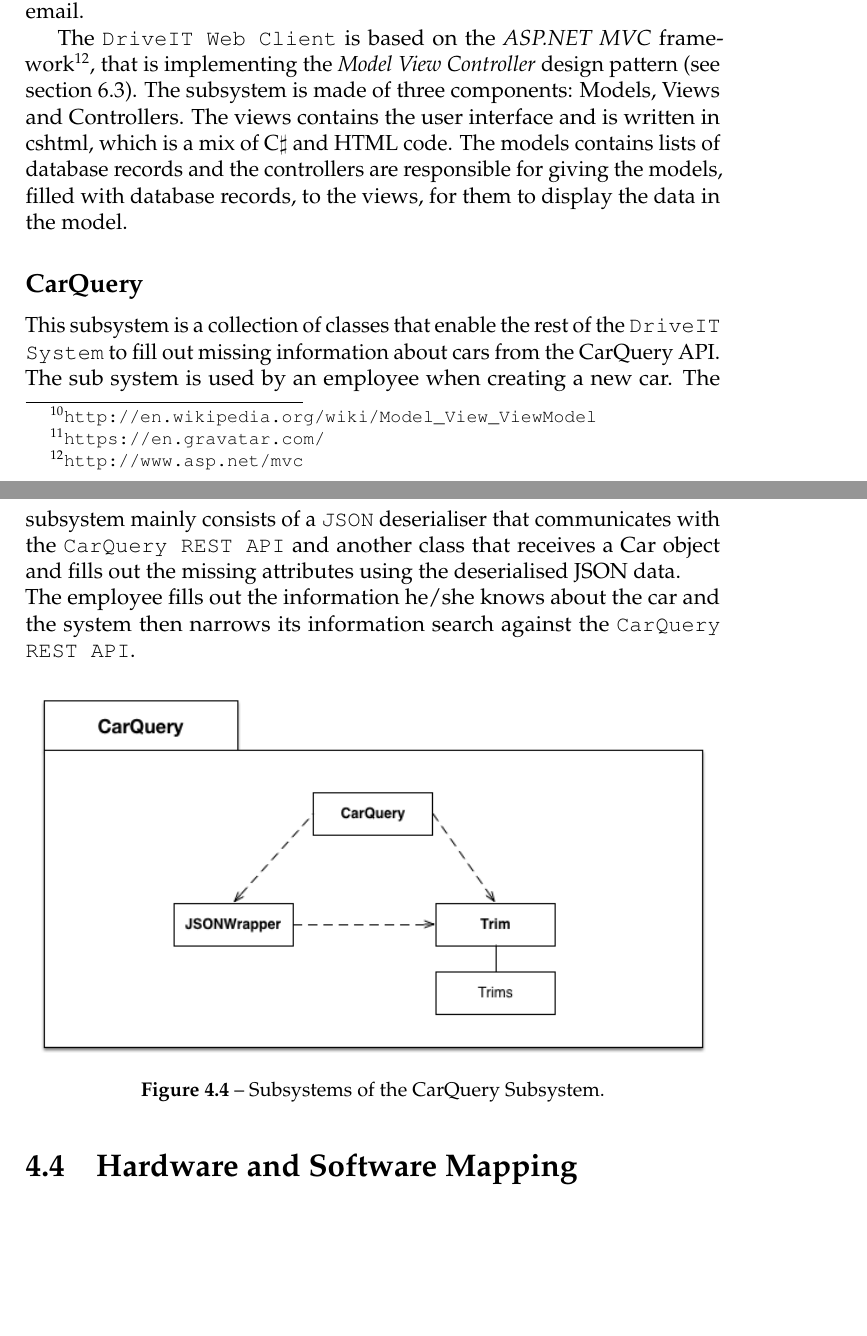
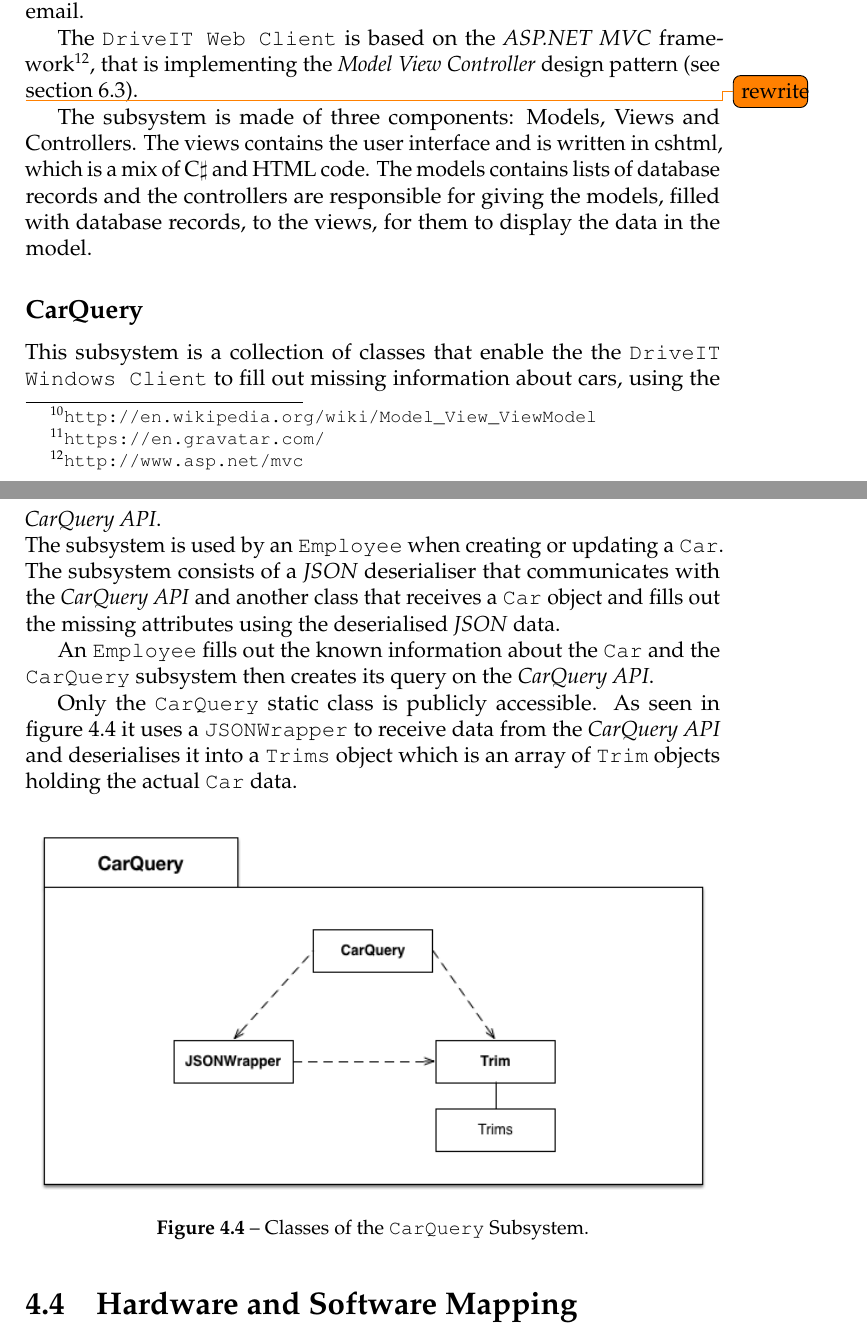
Before and after one commit to andersfischernielsen/DriveIT, a LaTeX thesis (documentation/tex/main.tex, which reads documentation/tex/SDD-Part/SDD-ProposedArchitecture-SubSystemDecomposition.tex): two parts of pages 45 and 46 of 82, joined at a grey line, cut so that both start at the same text, the shorter picture padded with empty space. Compiled offline with pdfLaTeX; an older LaTeX class or package is replaced by its successor.

Commit message:
Subsystem carquery.

```diff
--- a/documentation/tex/SDD-Part/SDD-ProposedArchitecture-SubSystemDecomposition.tex
+++ b/documentation/tex/SDD-Part/SDD-ProposedArchitecture-SubSystemDecomposition.tex
@@ -58,14 +58,20 @@ It is also possible to \textit{create}, \textit{read} and \textit{delete} \textt
 
 It is possible to create an account on the web page with a non registered email.
 
-The \texttt{DriveIT Web Client} is based on the \textit{ASP.NET MVC} framework\footnote{\url{http://www.asp.net/mvc}}, that is implementing the \textit{Model View Controller} design pattern (see section \ref{sec:MVC}). The subsystem is made of three components: Models, Views and Controllers. The views contains the user interface and is written in cshtml, which is a mix of C$\sharp$ and HTML code. The models contains lists of database records and the controllers are responsible for giving the models, filled with database records, to the views, for them to display the data in the model.
+The \texttt{DriveIT Web Client} is based on the \textit{ASP.NET MVC} framework\footnote{\url{http://www.asp.net/mvc}}, that is implementing the \textit{Model View Controller} design pattern (see section \ref{sec:MVC}).
+
+\todo{rewrite}The subsystem is made of three components: Models, Views and Controllers. The views contains the user interface and is written in cshtml, which is a mix of C$\sharp$ and HTML code. The models contains lists of database records and the controllers are responsible for giving the models, filled with database records, to the views, for them to display the data in the model.
 
 \subsection{CarQuery}
-This subsystem is a collection of classes that enable the rest of the \texttt{DriveIT System} to fill out missing information about cars from the CarQuery API.\\
-The sub system is used by an employee when creating a new car. The subsystem mainly consists of a \texttt{JSON} deserialiser that communicates with the \texttt{CarQuery REST API} and another class that receives a Car object and fills out the missing attributes using the deserialised JSON data. \\
-The employee fills out the information he/she knows about the car and the system then narrows its information search against the \texttt{CarQuery REST API}.
+This subsystem is a collection of classes that enable the the \texttt{DriveIT Windows Client} to fill out missing information about cars, using the \textit{CarQuery API}.\\
+The subsystem is used by an \texttt{Employee} when creating or updating a \texttt{Car}. The subsystem consists of a \textit{JSON} deserialiser that communicates with the \textit{CarQuery API} and another class that receives a \texttt{Car} object and fills out the missing attributes using the deserialised \textit{JSON} data.
+
+An \texttt{Employee} fills out the known information about the \texttt{Car} and the \texttt{CarQuery} subsystem then creates its query on the \textit{CarQuery API}.
+
+Only the \texttt{CarQuery} static class is publicly accessible. As seen in figure \ref{fig:carquerysubsystem} it uses a \texttt{JSONWrapper} to receive data from the \textit{CarQuery API} and deserialises it into a \texttt{Trims} object which is an array of \texttt{Trim} objects holding the actual \texttt{Car} data.
 \begin{figure}[H]
 	\centering
 	\includegraphics[width=\textwidth]{Figures/CarQuerySubsystemDecomposition}\\
-	\caption{Subsystems of the CarQuery Subsystem.}
+	\caption{Classes of the \texttt{CarQuery} Subsystem.}
+	\label{fig:carquerysubsystem}
 \end{figure}
```
